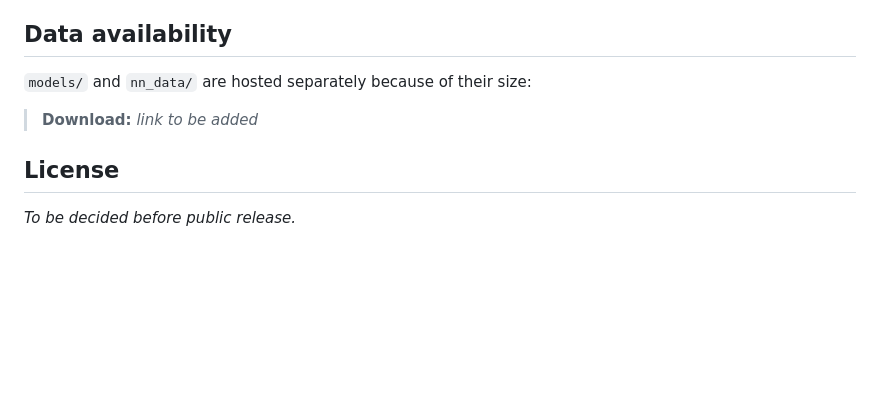
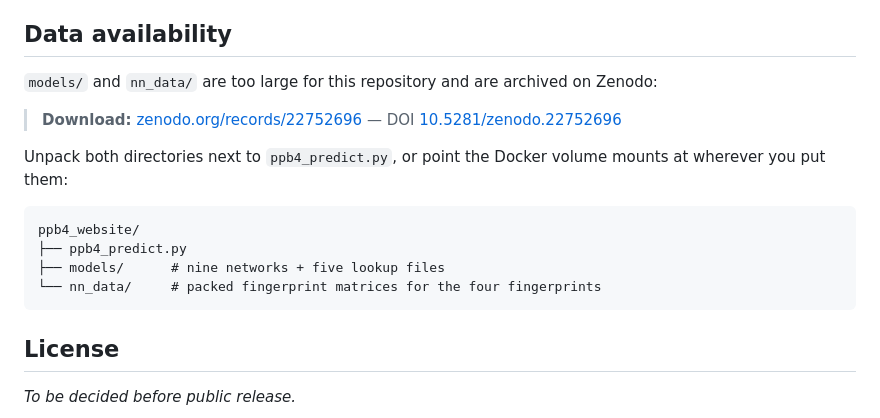
Before and after one commit to MaedehDarsaraee/PPB4, a Markdown page: README.md, the part around the change. Drawn GitHub-style; blank space fills up the shorter version.

Commit message:
Add the Zenodo link for the model files
Co-Authored-By: Claude Opus 5 (1M context) <noreply@anthropic.com>

````diff
--- a/README.md
+++ b/README.md
@@ -129,9 +129,20 @@ route. Total footprint then drops to about 890 MB.
 
 ## Data availability
 
-`models/` and `nn_data/` are hosted separately because of their size:
+`models/` and `nn_data/` are too large for this repository and are archived on
+Zenodo:
 
-> **Download:** _link to be added_
+> **Download:** [zenodo.org/records/22752696](https://zenodo.org/records/22752696) — DOI [10.5281/zenodo.22752696](https://doi.org/10.5281/zenodo.22752696)
+
+Unpack both directories next to `ppb4_predict.py`, or point the Docker volume
+mounts at wherever you put them:
+
+```
+ppb4_website/
+├── ppb4_predict.py
+├── models/      # nine networks + five lookup files
+└── nn_data/     # packed fingerprint matrices for the four fingerprints
+```
 
 ## License
 
````
